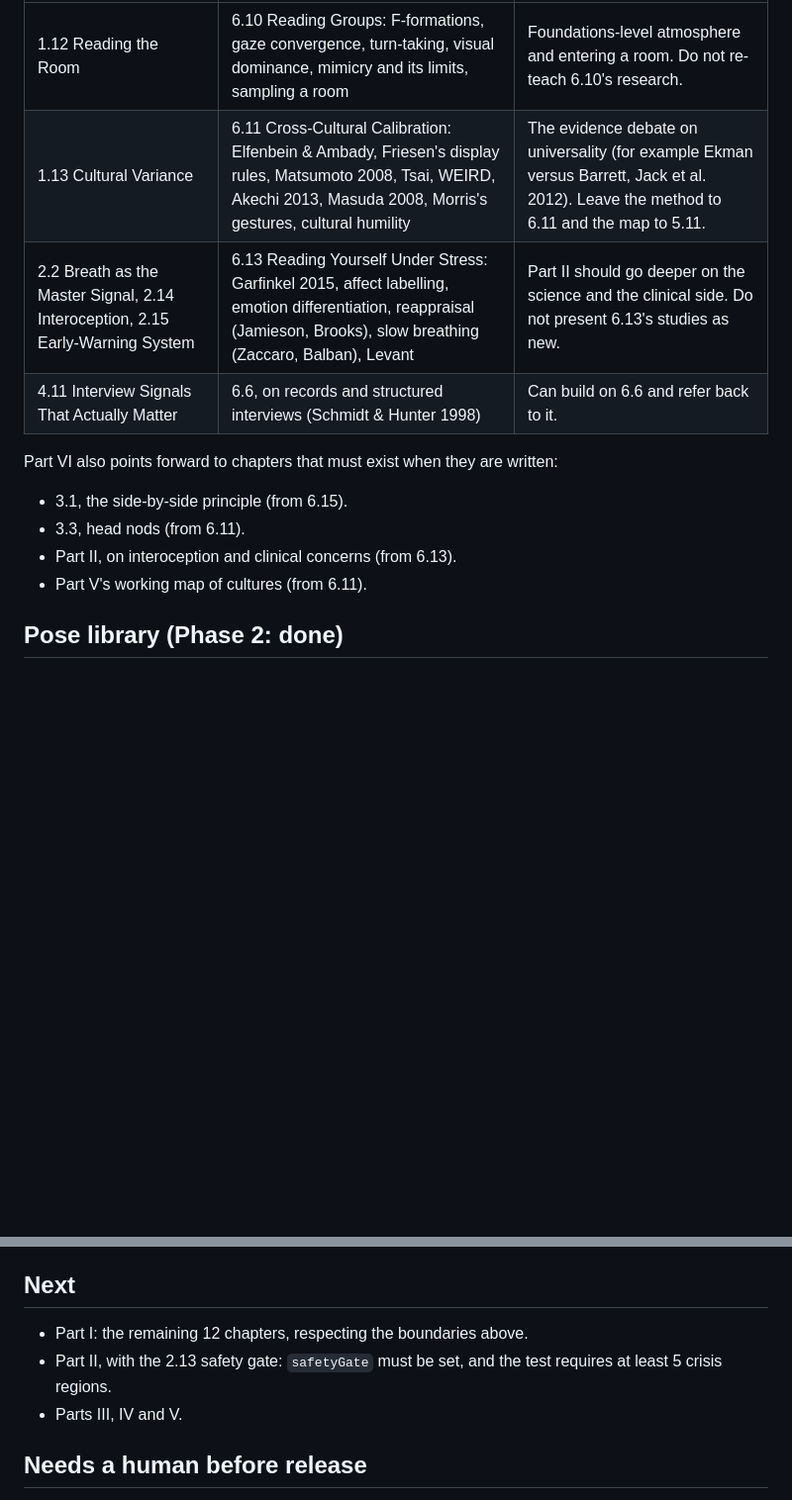
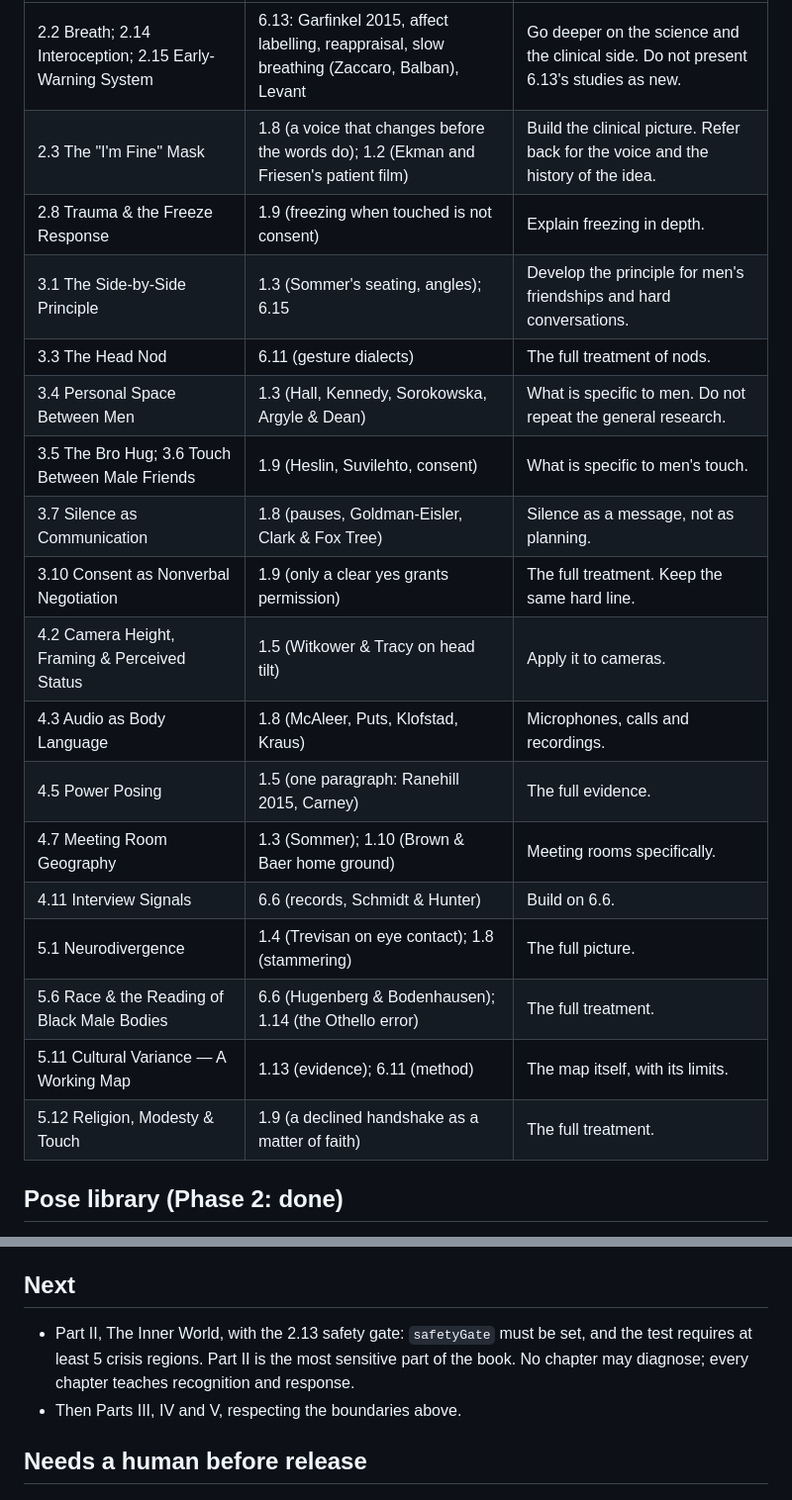
Before and after one commit to saimanojbaru/testrepo, a Markdown page: nonverbal-mastery/content/_progress.md, 2 parts joined by grey strips. Shown at 99% size. GitHub-like rendering; blank space fills up the shorter version.

```diff
--- a/nonverbal-mastery/content/_progress.md
+++ b/nonverbal-mastery/content/_progress.md
@@ -63,15 +73,22 @@ Part VI now covers ground that some later chapters approach from another angle.
 |---|---|---|
-| 1.12 Reading the Room | 6.10 Reading Groups: F-formations, gaze convergence, turn-taking, visual dominance, mimicry and its limits, sampling a room | Foundations-level atmosphere and entering a room. Do not re-teach 6.10's research. |
-| 1.13 Cultural Variance | 6.11 Cross-Cultural Calibration: Elfenbein & Ambady, Friesen's display rules, Matsumoto 2008, Tsai, WEIRD, Akechi 2013, Masuda 2008, Morris's gestures, cultural humility | The evidence debate on universality (for example Ekman versus Barrett, Jack et al. 2012). Leave the method to 6.11 and the map to 5.11. |
-| 2.2 Breath as the Master Signal, 2.14 Interoception, 2.15 Early-Warning System | 6.13 Reading Yourself Under Stress: Garfinkel 2015, affect labelling, emotion differentiation, reappraisal (Jamieson, Brooks), slow breathing (Zaccaro, Balban), Levant | Part II should go deeper on the science and the clinical side. Do not present 6.13's studies as new. |
-| 4.11 Interview Signals That Actually Matter | 6.6, on records and structured interviews (Schmidt & Hunter 1998) | Can build on 6.6 and refer back to it. |
-
-Part VI also points forward to chapters that must exist when they are written:
-
-- 3.1, the side-by-side principle (from 6.15).
-- 3.3, head nods (from 6.11).
-- Part II, on interoception and clinical concerns (from 6.13).
-- Part V's working map of cultures (from 6.11).
+| 2.2 Breath; 2.14 Interoception; 2.15 Early-Warning System | 6.13: Garfinkel 2015, affect labelling, reappraisal, slow breathing (Zaccaro, Balban), Levant | Go deeper on the science and the clinical side. Do not present 6.13's studies as new. |
+| 2.3 The "I'm Fine" Mask | 1.8 (a voice that changes before the words do); 1.2 (Ekman and Friesen's patient film) | Build the clinical picture. Refer back for the voice and the history of the idea. |
+| 2.8 Trauma & the Freeze Response | 1.9 (freezing when touched is not consent) | Explain freezing in depth. |
+| 3.1 The Side-by-Side Principle | 1.3 (Sommer's seating, angles); 6.15 | Develop the principle for men's friendships and hard conversations. |
+| 3.3 The Head Nod | 6.11 (gesture dialects) | The full treatment of nods. |
+| 3.4 Personal Space Between Men | 1.3 (Hall, Kennedy, Sorokowska, Argyle & Dean) | What is specific to men. Do not repeat the general research. |
+| 3.5 The Bro Hug; 3.6 Touch Between Male Friends | 1.9 (Heslin, Suvilehto, consent) | What is specific to men's touch. |
+| 3.7 Silence as Communication | 1.8 (pauses, Goldman-Eisler, Clark & Fox Tree) | Silence as a message, not as planning. |
+| 3.10 Consent as Nonverbal Negotiation | 1.9 (only a clear yes grants permission) | The full treatment. Keep the same hard line. |
+| 4.2 Camera Height, Framing & Perceived Status | 1.5 (Witkower & Tracy on head tilt) | Apply it to cameras. |
+| 4.3 Audio as Body Language | 1.8 (McAleer, Puts, Klofstad, Kraus) | Microphones, calls and recordings. |
+| 4.5 Power Posing | 1.5 (one paragraph: Ranehill 2015, Carney) | The full evidence. |
+| 4.7 Meeting Room Geography | 1.3 (Sommer); 1.10 (Brown & Baer home ground) | Meeting rooms specifically. |
+| 4.11 Interview Signals | 6.6 (records, Schmidt & Hunter) | Build on 6.6. |
+| 5.1 Neurodivergence | 1.4 (Trevisan on eye contact); 1.8 (stammering) | The full picture. |
+| 5.6 Race & the Reading of Black Male Bodies | 6.6 (Hugenberg & Bodenhausen); 1.14 (the Othello error) | The full treatment. |
+| 5.11 Cultural Variance — A Working Map | 1.13 (evidence); 6.11 (method) | The map itself, with its limits. |
+| 5.12 Religion, Modesty & Touch | 1.9 (a declined handshake as a matter of faith) | The full treatment. |
 
 ## Pose library (Phase 2: done)
 
@@ -132,9 +148,8 @@ The JSON files are the source of truth. Edit them directly.
 
 ## Next
 
-- Part I: the remaining 12 chapters, respecting the boundaries above.
-- Part II, with the 2.13 safety gate: `safetyGate` must be set, and the test requires at least 5 crisis regions.
-- Parts III, IV and V.
+- Part II, The Inner World, with the 2.13 safety gate: `safetyGate` must be set, and the test requires at least 5 crisis regions. Part II is the most sensitive part of the book. No chapter may diagnose; every chapter teaches recognition and response.
+- Then Parts III, IV and V, respecting the boundaries above.
 
 ## Needs a human before release
 
```
Also changed, not shown: other parts of nonverbal-mastery/content/_progress.md (+72 -44 lines), nonverbal-mastery/README.md (+8 -4 lines), nonverbal-mastery/docs/screens/27-face-plate.png (added), nonverbal-mastery/docs/screens/28-face-prototypes.png (added), 2 other files.
